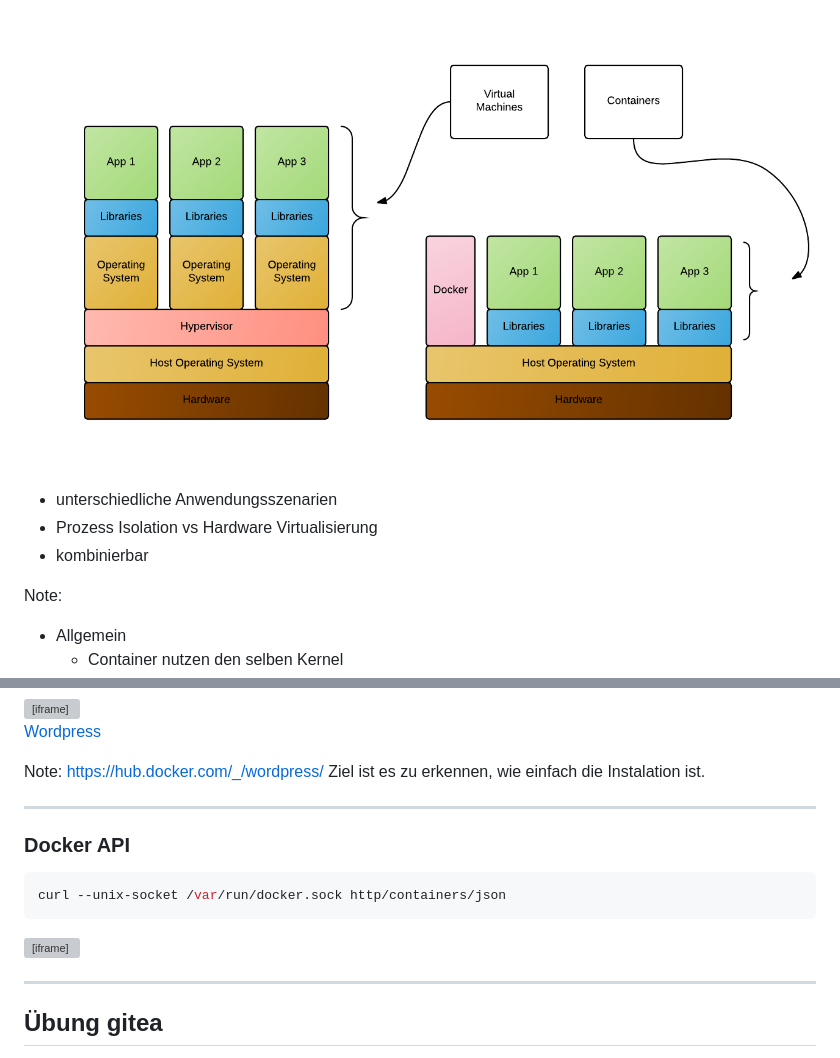
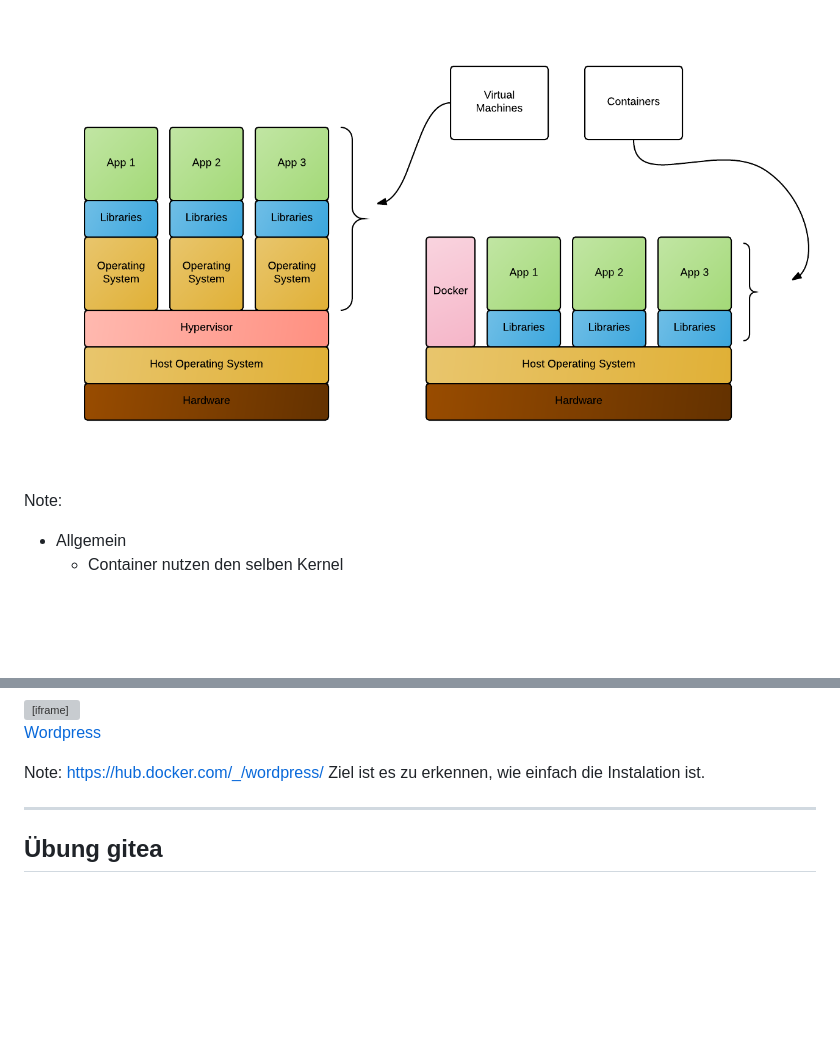
Before and after one commit to qvest-digital/training_docker, a Markdown page: presentation/slides.md, 2 parts joined by grey strips. Drawn GitHub-style; blank space fills up the shorter version; grey boxes are pictures that could not be loaded.

````diff
--- a/presentation/slides.md
+++ b/presentation/slides.md
@@ -91,10 +103,6 @@ Note:
 ## Container vs. Virtualisierung
 
 <img src="images/docker-containerized-and-vm-transparent-bg.png"/>
-
-- unterschiedliche Anwendungsszenarien
-- Prozess Isolation vs Hardware Virtualisierung
-- kombinierbar
 
 Note:
 - Allgemein
@@ -165,17 +173,6 @@ docker logs <containerID>
 Note:
 https://hub.docker.com/_/wordpress/
 Ziel ist es zu erkennen, wie einfach die Instalation ist.
-
-----
-
-### Docker API
-
-
-```shell
-curl --unix-socket /var/run/docker.sock http/containers/json
-```
-
-<iframe width="100%" src="http://localhost:42011?u=trainer&p=trainer"> <!-- .element: class="fragment" -->
 
 ----
 
````
Also changed, not shown: other parts of presentation/slides.md (+12 -0 lines), presentation/images/arch-container.png (added), presentation/images/arch-vm.png (added), 1 other file.
